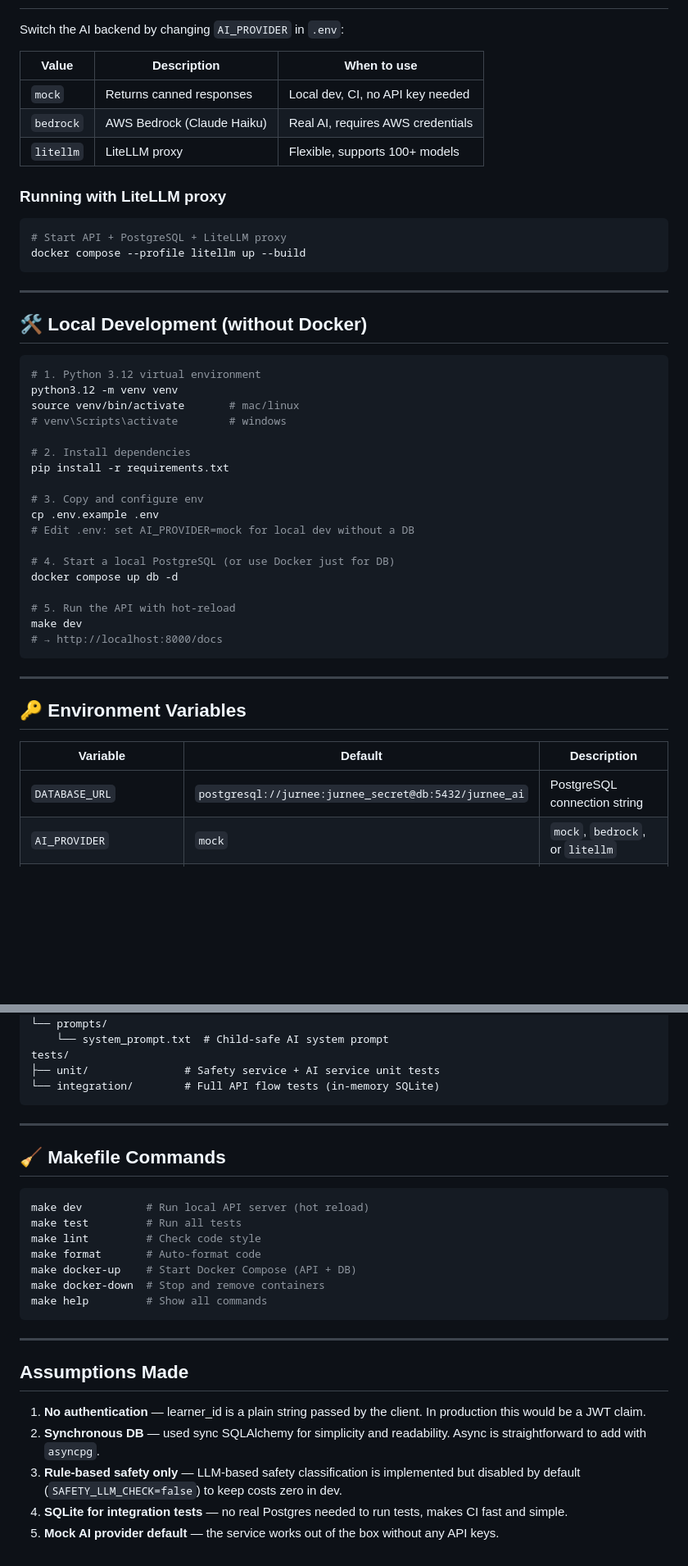
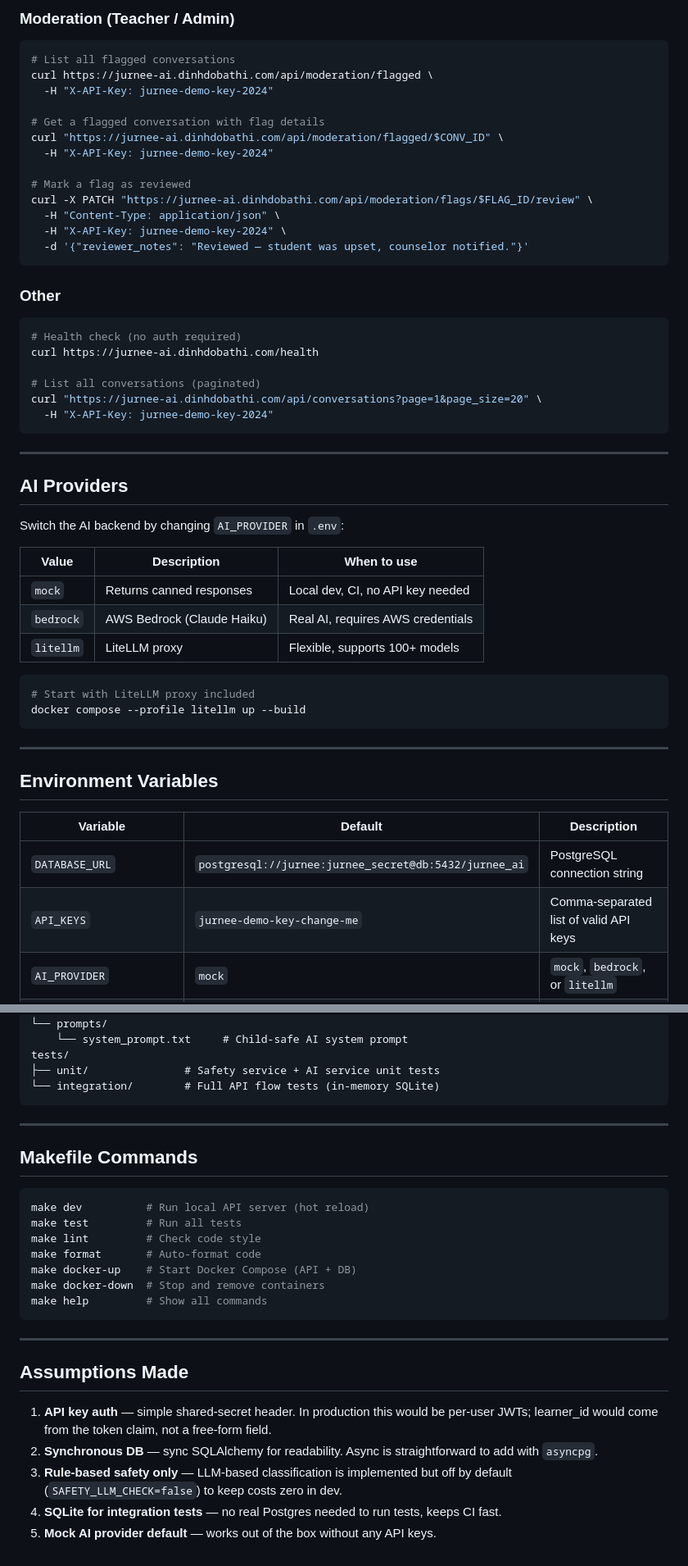
Before and after one commit to dinhdobathi1992/jurneego-assignment, a Markdown page: README.md, 2 parts joined by grey strips. Shown at 82% size. GitHub-like rendering; blank space fills up the shorter version.

````diff
--- a/README.md
+++ b/README.md
@@ -31,3 +85,35 @@ That's it. The Swagger UI lets you call every endpoint interactively.
+### Moderation (Teacher / Admin)
+
+```bash
+# List all flagged conversations
+curl https://jurnee-ai.dinhdobathi.com/api/moderation/flagged \
+  -H "X-API-Key: jurnee-demo-key-2024"
+
+# Get a flagged conversation with flag details
+curl "https://jurnee-ai.dinhdobathi.com/api/moderation/flagged/$CONV_ID" \
+  -H "X-API-Key: jurnee-demo-key-2024"
+
+# Mark a flag as reviewed
+curl -X PATCH "https://jurnee-ai.dinhdobathi.com/api/moderation/flags/$FLAG_ID/review" \
+  -H "Content-Type: application/json" \
+  -H "X-API-Key: jurnee-demo-key-2024" \
+  -d '{"reviewer_notes": "Reviewed — student was upset, counselor notified."}'
+```
+
+### Other
+
+```bash
+# Health check (no auth required)
+curl https://jurnee-ai.dinhdobathi.com/health
+
+# List all conversations (paginated)
+curl "https://jurnee-ai.dinhdobathi.com/api/conversations?page=1&page_size=20" \
+  -H "X-API-Key: jurnee-demo-key-2024"
+```
+
+---
+
+## AI Providers
 
 Switch the AI backend by changing `AI_PROVIDER` in `.env`:
 
@@ -37,45 +123,19 @@ Switch the AI backend by changing `AI_PROVIDER` in `.env`:
 | `bedrock` | AWS Bedrock (Claude Haiku) | Real AI, requires AWS credentials |
 | `litellm` | LiteLLM proxy | Flexible, supports 100+ models |
 
-### Running with LiteLLM proxy
-
 ```bash
-# Start API + PostgreSQL + LiteLLM proxy
+# Start with LiteLLM proxy included
 docker compose --profile litellm up --build
 ```
 
 ---
 
-## 🛠️ Local Development (without Docker)
-
-```bash
-# 1. Python 3.12 virtual environment
-python3.12 -m venv venv
-source venv/bin/activate       # mac/linux
-# venv\Scripts\activate        # windows
-
-# 2. Install dependencies
-pip install -r requirements.txt
-
-# 3. Copy and configure env
-cp .env.example .env
-# Edit .env: set AI_PROVIDER=mock for local dev without a DB
-
-# 4. Start a local PostgreSQL (or use Docker just for DB)
-docker compose up db -d
-
-# 5. Run the API with hot-reload
-make dev
-# → http://localhost:8000/docs
-```
-
----
-
-## 🔑 Environment Variables
+## Environment Variables
 
 | Variable | Default | Description |
 |----------|---------|-------------|
 | `DATABASE_URL` | `postgresql://jurnee:jurnee_secret@db:5432/jurnee_ai` | PostgreSQL connection string |
+| `API_KEYS` | `jurnee-demo-key-change-me` | Comma-separated list of valid API keys |
 | `AI_PROVIDER` | `mock` | `mock`, `bedrock`, or `litellm` |
 | `AWS_REGION` | `us-east-1` | AWS region for Bedrock |
 | `AWS_ACCESS_KEY_ID` | — | AWS credentials (Bedrock) |
@@ -185,6 +205,6 @@ app/
 │   └── conversation_service.py  # Core business logic / orchestration
 └── prompts/
-    └── system_prompt.txt  # Child-safe AI system prompt
+    └── system_prompt.txt     # Child-safe AI system prompt
 tests/
 ├── unit/               # Safety service + AI service unit tests
 └── integration/        # Full API flow tests (in-memory SQLite)
@@ -192,7 +212,7 @@ tests/
 
 ---
 
-## 🧹 Makefile Commands
+## Makefile Commands
 
 ```bash
 make dev          # Run local API server (hot reload)
@@ -208,8 +228,8 @@ make help         # Show all commands
 
 ## Assumptions Made
 
-1. **No authentication** — learner_id is a plain string passed by the client. In production this would be a JWT claim.
-2. **Synchronous DB** — used sync SQLAlchemy for simplicity and readability. Async is straightforward to add with `asyncpg`.
-3. **Rule-based safety only** — LLM-based safety classification is implemented but disabled by default (`SAFETY_LLM_CHECK=false`) to keep costs zero in dev.
-4. **SQLite for integration tests** — no real Postgres needed to run tests, makes CI fast and simple.
-5. **Mock AI provider default** — the service works out of the box without any API keys.
+1. **API key auth** — simple shared-secret header. In production this would be per-user JWTs; learner_id would come from the token claim, not a free-form field.
+2. **Synchronous DB** — sync SQLAlchemy for readability. Async is straightforward to add with `asyncpg`.
+3. **Rule-based safety only** — LLM-based classification is implemented but off by default (`SAFETY_LLM_CHECK=false`) to keep costs zero in dev.
+4. **SQLite for integration tests** — no real Postgres needed to run tests, keeps CI fast.
+5. **Mock AI provider default** — works out of the box without any API keys.
````
Also changed, not shown: other parts of README.md (+84 -70 lines).
